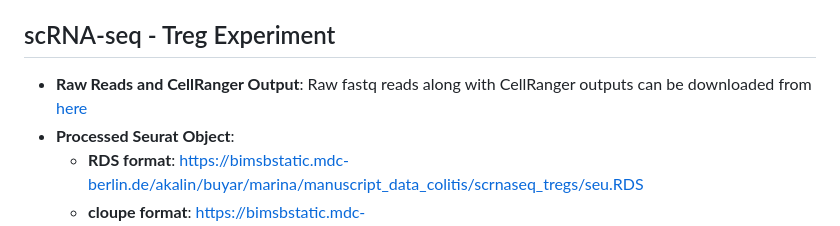
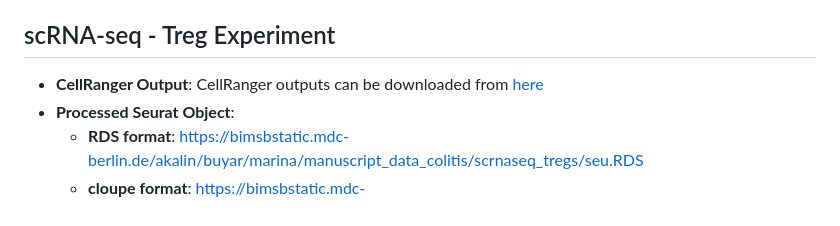
Before and after one commit to BIMSBbioinfo/collab_barleben_kolesnichenko_colitis, a Markdown page: README.md, the part around the change. GitHub-like rendering.

Commit message:
Update README for CellRanger output link

```diff
--- a/README.md
+++ b/README.md
@@ -53,7 +53,7 @@ Each condition consisted of 4 replicates, thus a total of 24 samples were obtain
 
 ## scRNA-seq - Treg Experiment
 
-  - **Raw Reads and CellRanger Output**: Raw fastq reads along with CellRanger outputs can be downloaded from [here](https://bimsbstatic.mdc-berlin.de/akalin/buyar/marina/manuscript_data_colitis/scrnaseq_reads.tgz)
+  - **CellRanger Output**: CellRanger outputs can be downloaded from [here](https://bimsbstatic.mdc-berlin.de/akalin/buyar/marina/manuscript_data_colitis/scrnaseq_reads.tgz)
   - **Processed Seurat Object**:
       - **RDS format**: https://bimsbstatic.mdc-berlin.de/akalin/buyar/marina/manuscript_data_colitis/scrnaseq_tregs/seu.RDS
       - **cloupe format**: https://bimsbstatic.mdc-berlin.de/akalin/buyar/marina/manuscript_data_colitis/scrnaseq_tregs/seu.cloupe
```
